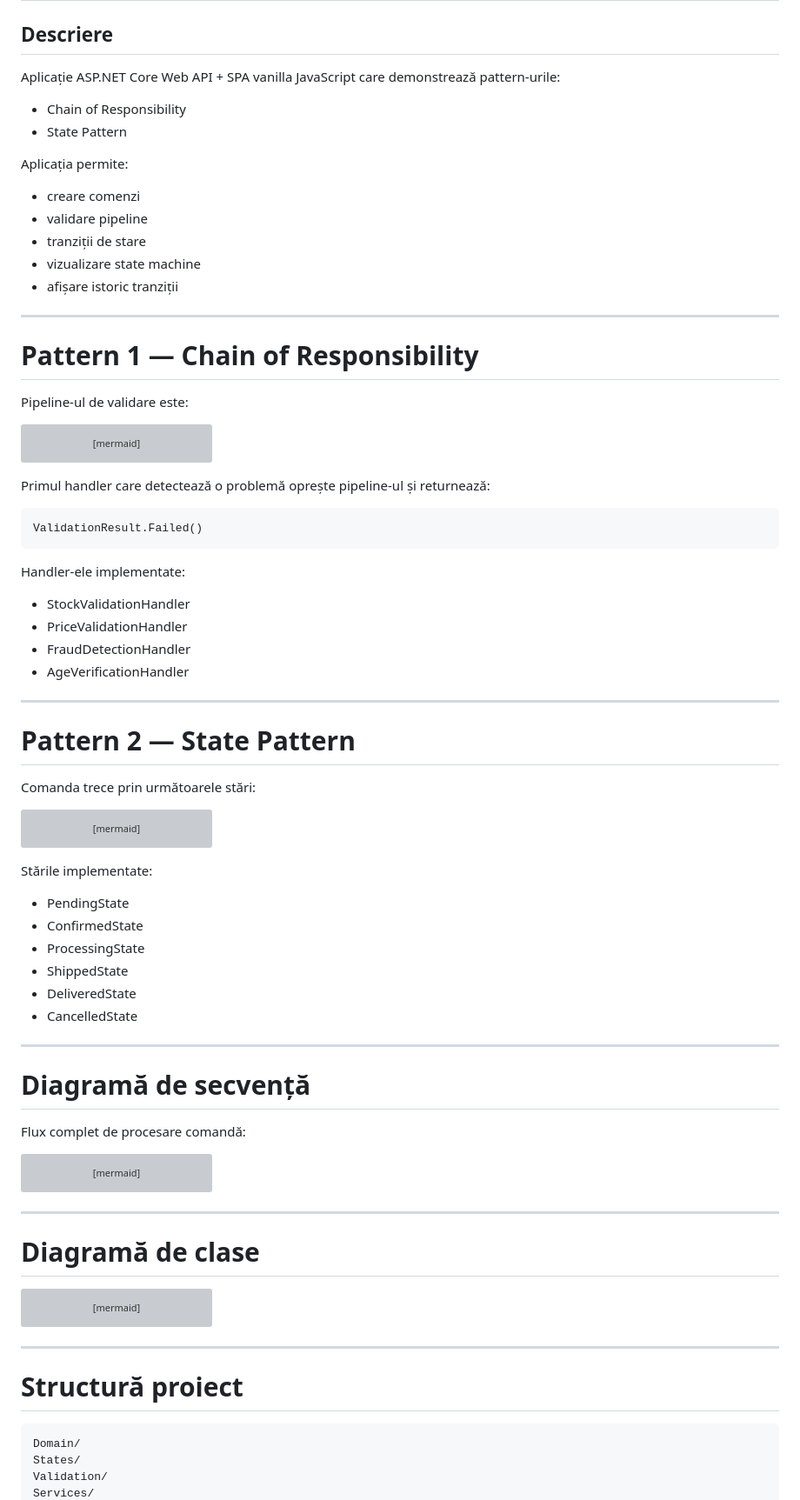
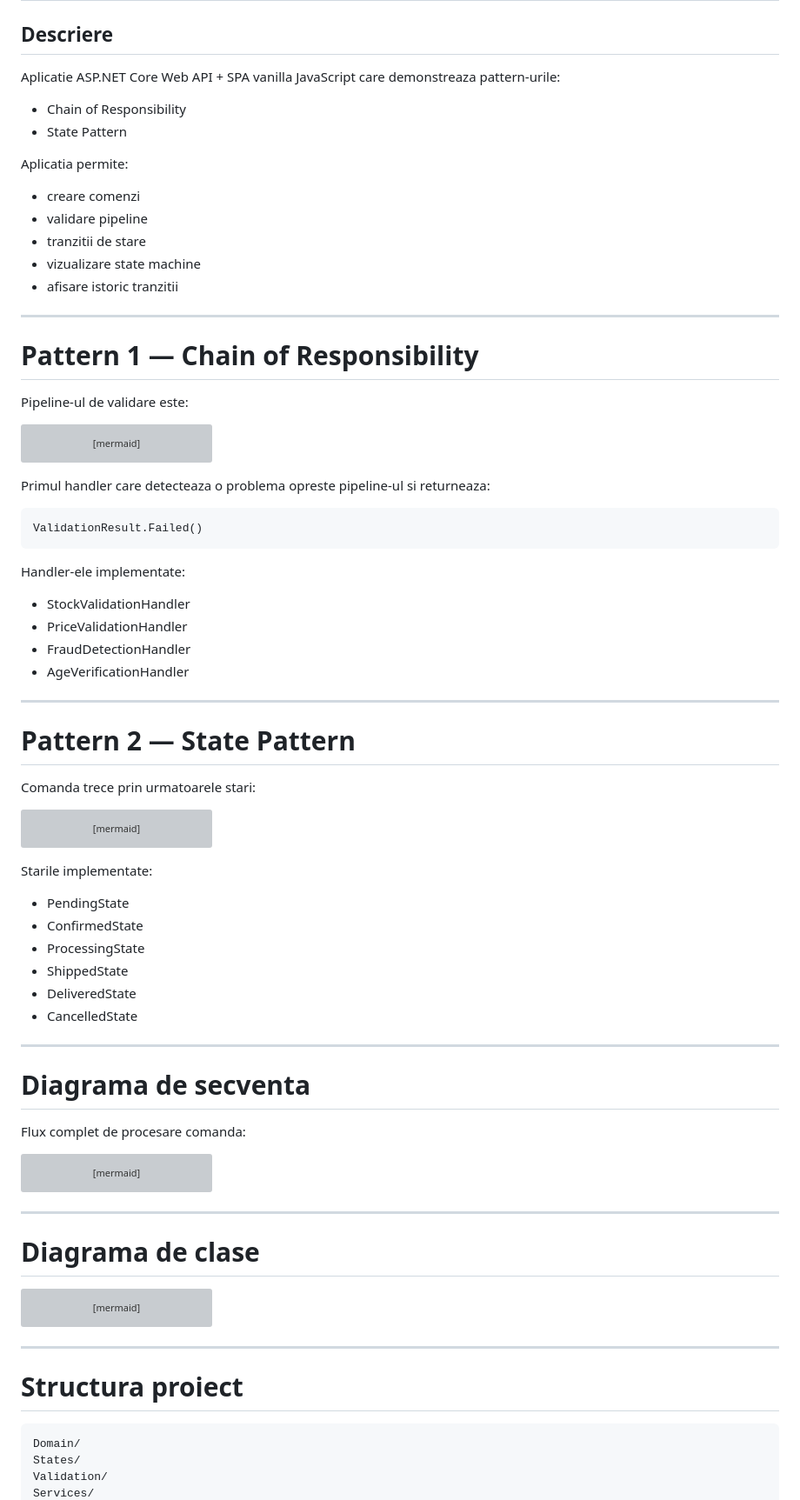
Before and after one commit to MarinDiana/OrderProcessing, a Markdown page: README.md, the part around one of its changes. Shown at 87% size. Drawn GitHub-style; grey boxes are pictures that could not be loaded.

Commit message:
Add README to root

````diff
--- a/OrderProcessing.Api/README.md
+++ b/README.md
@@ -2,17 +2,17 @@
 
 ## Descriere
 
-Aplicație ASP.NET Core Web API + SPA vanilla JavaScript care demonstrează pattern-urile:
+Aplicatie ASP.NET Core Web API + SPA vanilla JavaScript care demonstreaza pattern-urile:
 
 - Chain of Responsibility
 - State Pattern
 
-Aplicația permite:
+Aplicatia permite:
 - creare comenzi
 - validare pipeline
-- tranziții de stare
+- tranzitii de stare
 - vizualizare state machine
-- afișare istoric tranziții
+- afisare istoric tranzitii
 
 ---
 
@@ -28,7 +28,7 @@ PriceValidation --> FraudDetection
 FraudDetection --> AgeVerification
 ```
 
-Primul handler care detectează o problemă oprește pipeline-ul și returnează:
+Primul handler care detecteaza o problema opreste pipeline-ul si returneaza:
 
 ```text
 ValidationResult.Failed()
@@ -45,7 +45,7 @@ Handler-ele implementate:
 
 # Pattern 2 — State Pattern
 
-Comanda trece prin următoarele stări:
+Comanda trece prin urmatoarele stari:
 
 ```mermaid
 stateDiagram-v2
@@ -67,7 +67,7 @@ Delivered --> [*]
 Cancelled --> [*]
 ```
 
-Stările implementate:
+Starile implementate:
 
 - PendingState
 - ConfirmedState
@@ -78,9 +78,9 @@ Stările implementate:
 
 ---
 
-# Diagramă de secvență
+# Diagrama de secventa
 
-Flux complet de procesare comandă:
+Flux complet de procesare comanda:
 
 ```mermaid
 sequenceDiagram
@@ -123,7 +123,7 @@ OrderService->>Order: Deliver()
 
 ---
 
-# Diagramă de clase
+# Diagrama de clase
 
 ```mermaid
 classDiagram
@@ -171,7 +171,7 @@ IOrderValidationHandler <|.. AgeVerificationHandler
 
 ---
 
-# Structură proiect
+# Structura proiect
 
 ```text
 Domain/
````
Also changed, not shown: other parts of README.md (+8 -8 lines).
